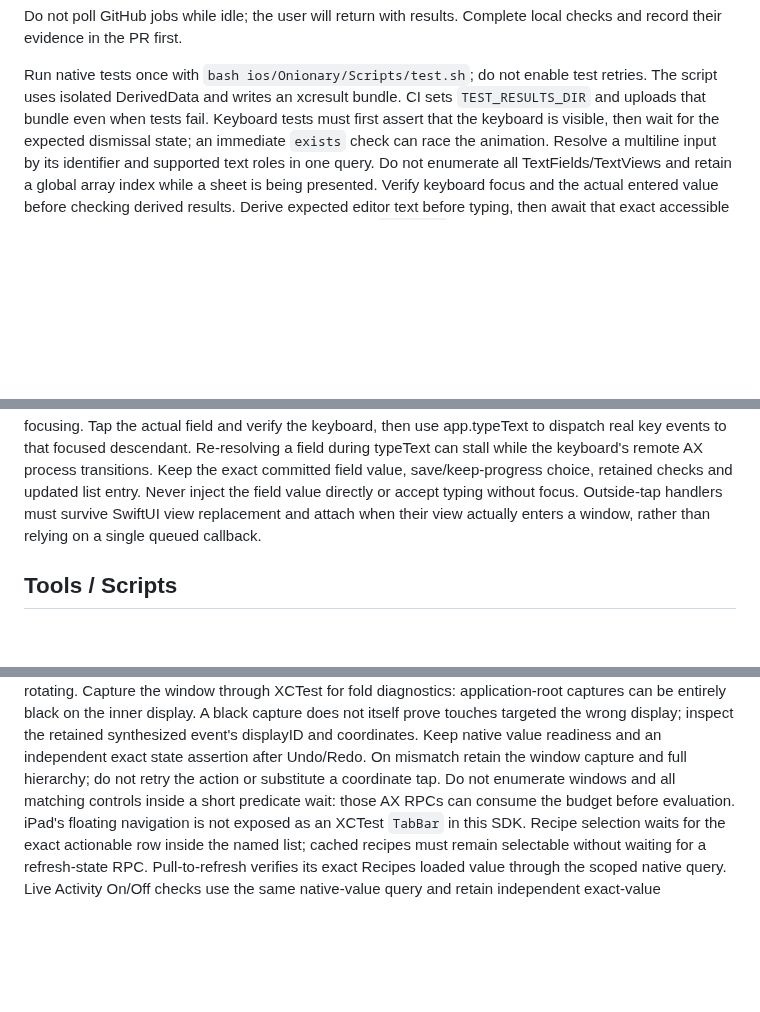
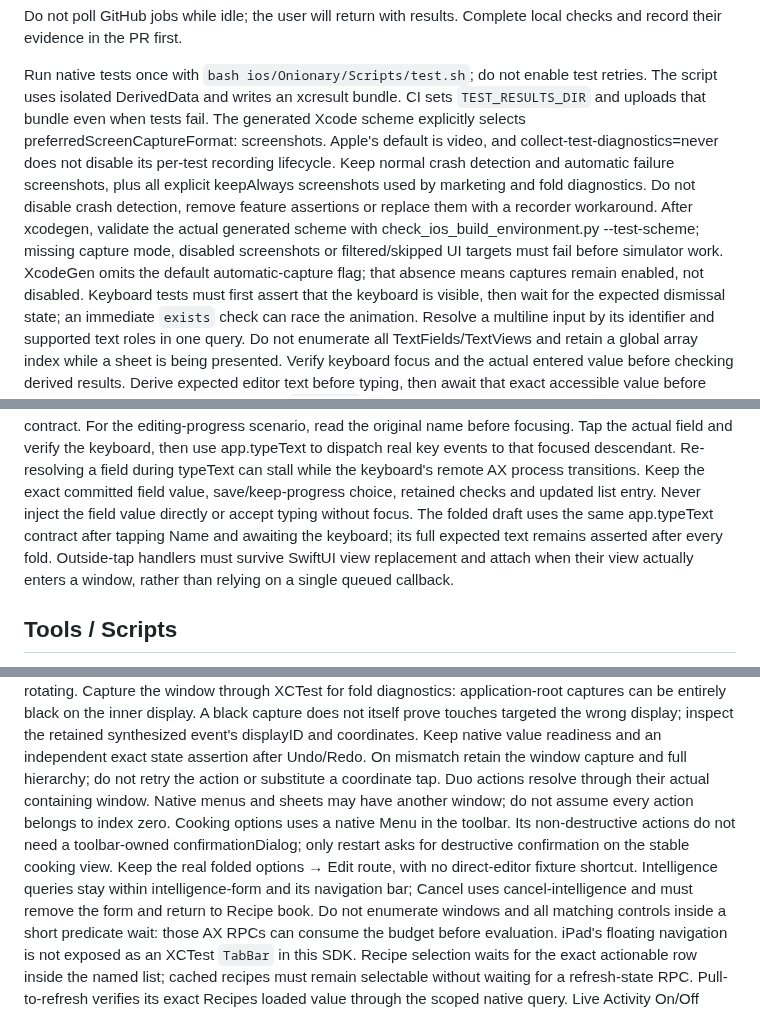
Before and after one commit to Malaber/what-should-we-eat, a Markdown page: directives/run_tests.md, 3 parts joined by grey strips. GitHub-like rendering; blank space fills up the shorter version.

Commit message:
docs: record capture and native menu contracts

```diff
--- a/directives/run_tests.md
+++ b/directives/run_tests.md
@@ -98,6 +98,16 @@ local checks and record their evidence in the PR first.
 Run native tests once with `bash ios/Onionary/Scripts/test.sh`; do not enable
 test retries. The script uses isolated DerivedData and writes an xcresult bundle.
 CI sets `TEST_RESULTS_DIR` and uploads that bundle even when tests fail.
+The generated Xcode scheme explicitly selects preferredScreenCaptureFormat:
+screenshots. Apple's default is video, and collect-test-diagnostics=never does
+not disable its per-test recording lifecycle. Keep normal crash detection and
+automatic failure screenshots, plus all explicit keepAlways screenshots used by
+marketing and fold diagnostics. Do not disable crash detection, remove feature
+assertions or replace them with a recorder workaround. After xcodegen, validate
+the actual generated scheme with check_ios_build_environment.py --test-scheme;
+missing capture mode, disabled screenshots or filtered/skipped UI targets must
+fail before simulator work. XcodeGen omits the default automatic-capture flag;
+that absence means captures remain enabled, not disabled.
 Keyboard tests must first assert that the keyboard is visible, then wait for
 the expected dismissal state; an immediate `exists` check can race the animation.
 Resolve a multiline input by its identifier and supported text roles in one
@@ -124,6 +134,8 @@ key events to that focused descendant. Re-resolving a field during typeText can
 stall while the keyboard's remote AX process transitions. Keep the exact committed
 field value, save/keep-progress choice, retained checks and updated list entry.
 Never inject the field value directly or accept typing without focus.
+The folded draft uses the same app.typeText contract after tapping Name and
+awaiting the keyboard; its full expected text remains asserted after every fold.
 Outside-tap handlers must survive SwiftUI view replacement and attach when their
 view actually enters a window, rather than relying on a single queued callback.
 
@@ -198,6 +210,14 @@ wrong display; inspect the retained synthesized event's displayID and coordinate
 Keep native value readiness and an independent exact state assertion after
 Undo/Redo. On mismatch retain the window capture and full hierarchy; do not retry
 the action or substitute a coordinate tap.
+Duo actions resolve through their actual containing window. Native menus and
+sheets may have another window; do not assume every action belongs to index zero.
+Cooking options uses a native Menu in the toolbar. Its non-destructive actions
+do not need a toolbar-owned confirmationDialog; only restart asks for destructive
+confirmation on the stable cooking view. Keep the real folded options → Edit
+route, with no direct-editor fixture shortcut. Intelligence queries stay within
+intelligence-form and its navigation bar; Cancel uses cancel-intelligence and
+must remove the form and return to Recipe book.
 Do not enumerate windows and all matching controls inside
 a short predicate wait: those AX RPCs can consume the budget before evaluation.
 iPad's floating navigation is not exposed as an XCTest `TabBar` in this SDK.
```
Also changed, not shown: docs/ci-reliability-todo.md (+18 -3 lines).
